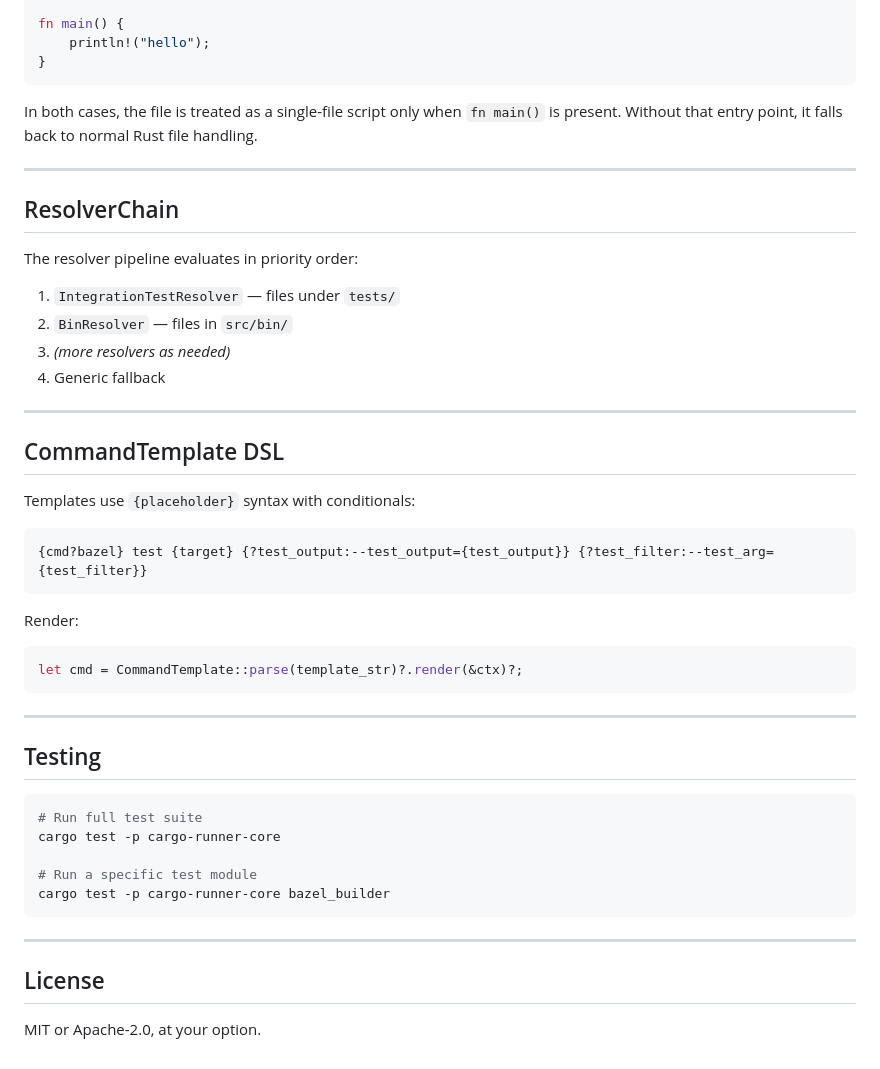
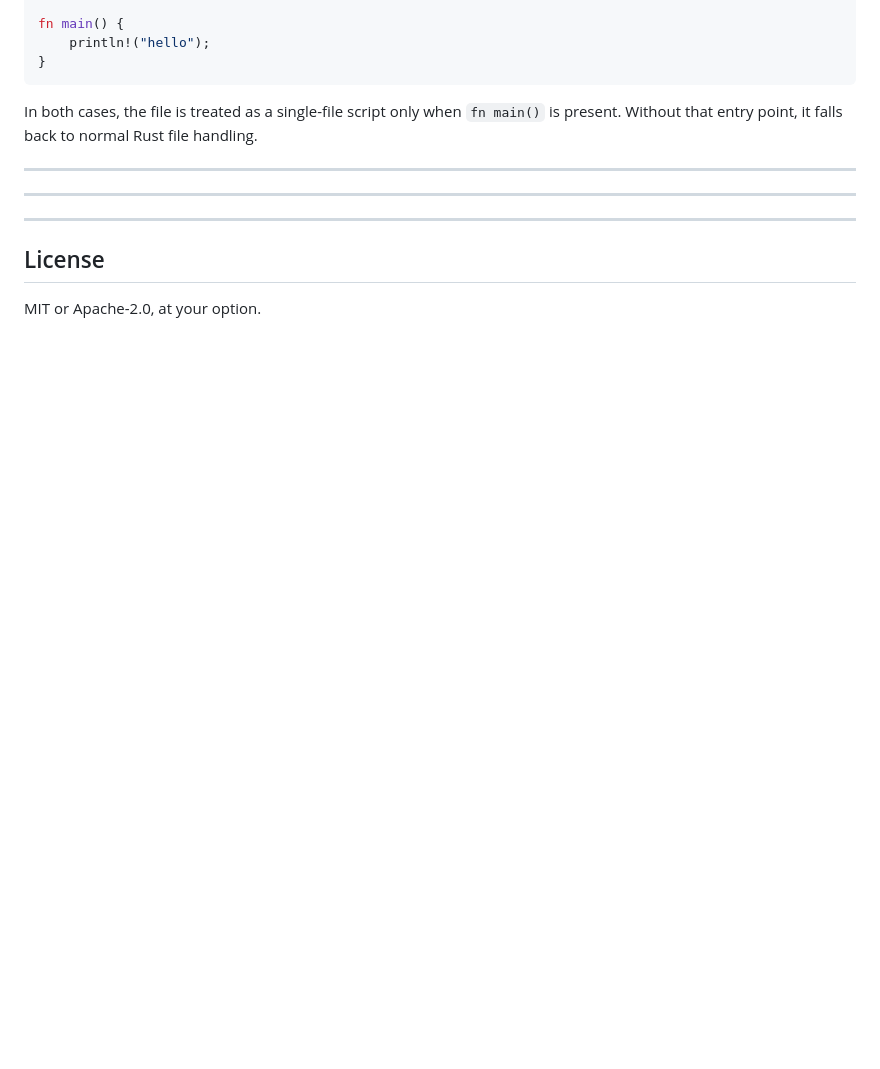
Before and after one commit to cargo-runner/cargo-runner, a Markdown page: README.md, the part around one of its changes. Rendered like a GitHub page; blank space fills up the shorter version.

````diff
--- a/README.md
+++ b/README.md
@@ -504,46 +475,9 @@ In both cases, the file is treated as a single-file script only when `fn main()`
 is present. Without that entry point, it falls back to normal Rust file handling.
 
 ---
-
-## ResolverChain
-
-The resolver pipeline evaluates in priority order:
-
-1. `IntegrationTestResolver` — files under `tests/`
-2. `BinResolver` — files in `src/bin/`
-3. _(more resolvers as needed)_
-4. Generic fallback
+---
 
 ---
-
-## CommandTemplate DSL
-
-Templates use `{placeholder}` syntax with conditionals:
-
-```
-{cmd?bazel} test {target} {?test_output:--test_output={test_output}} {?test_filter:--test_arg={test_filter}}
-```
-
-Render:
-```rust
-let cmd = CommandTemplate::parse(template_str)?.render(&ctx)?;
-```
-
----
-
-## Testing
-
-```bash
-# Run full test suite
-cargo test -p cargo-runner-core
-
-# Run a specific test module
-cargo test -p cargo-runner-core bazel_builder
-```
-
----
-
-
 
 ## License
 
````
Also changed, not shown: other parts of README.md (+0 -29 lines).
